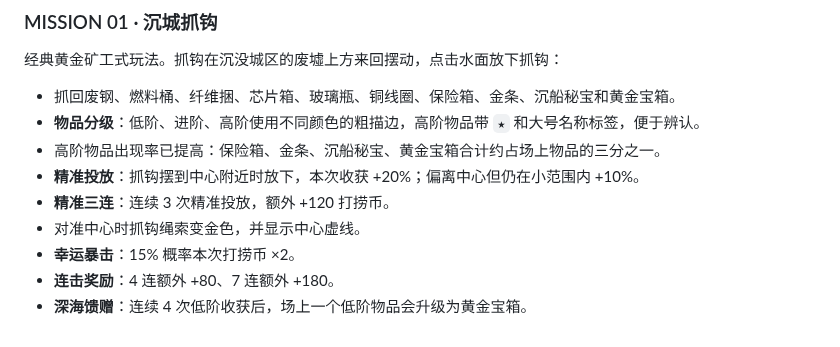
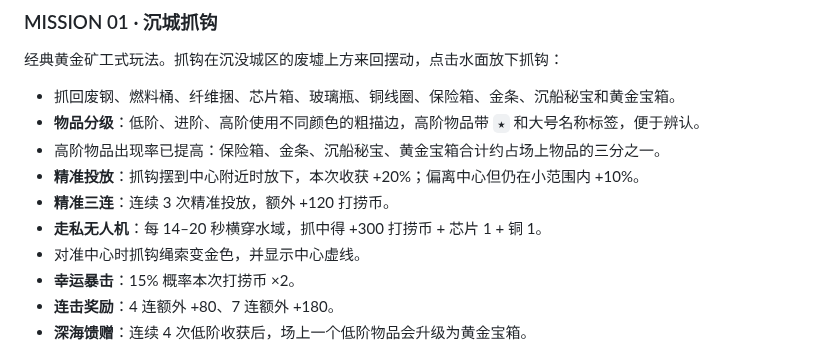
Before and after one commit to YHSome/crazy-water-world, a Markdown page: README.md, the part around the change. Drawn GitHub-style.

Commit message:
v7.53: 沉城抓钩走私无人机

```diff
--- a/README.md
+++ b/README.md
@@ -247,6 +247,7 @@
 - 高阶物品出现率已提高：保险箱、金条、沉船秘宝、黄金宝箱合计约占场上物品的三分之一。
 - **精准投放**：抓钩摆到中心附近时放下，本次收获 +20%；偏离中心但仍在小范围内 +10%。
 - **精准三连**：连续 3 次精准投放，额外 +120 打捞币。
+- **走私无人机**：每 14–20 秒横穿水域，抓中得 +300 打捞币 + 芯片 1 + 铜 1。
 - 对准中心时抓钩绳索变金色，并显示中心虚线。
 - **幸运暴击**：15% 概率本次打捞币 ×2。
 - **连击奖励**：4 连额外 +80、7 连额外 +180。
```
